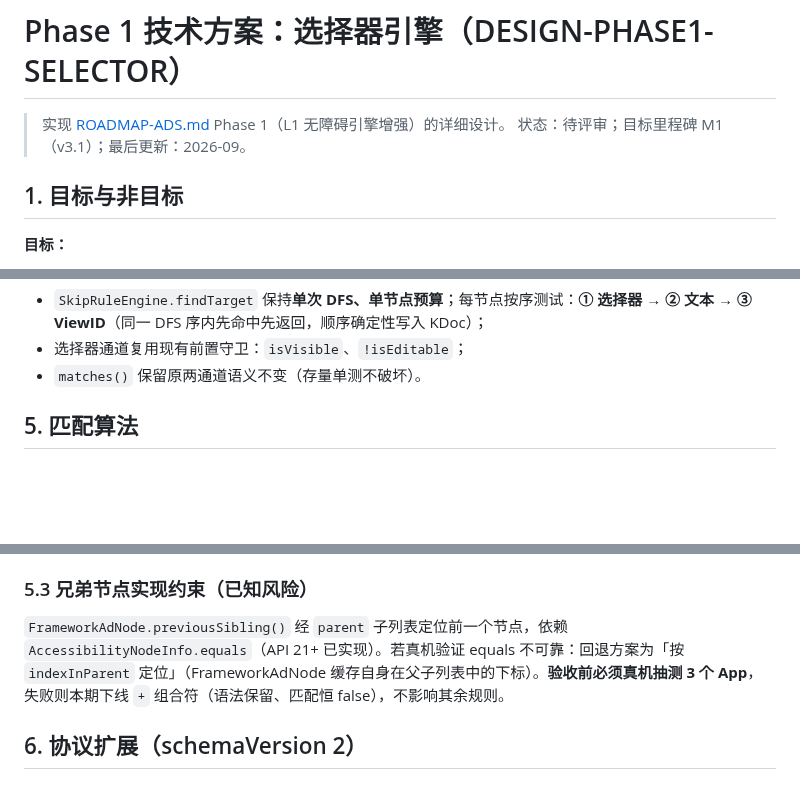
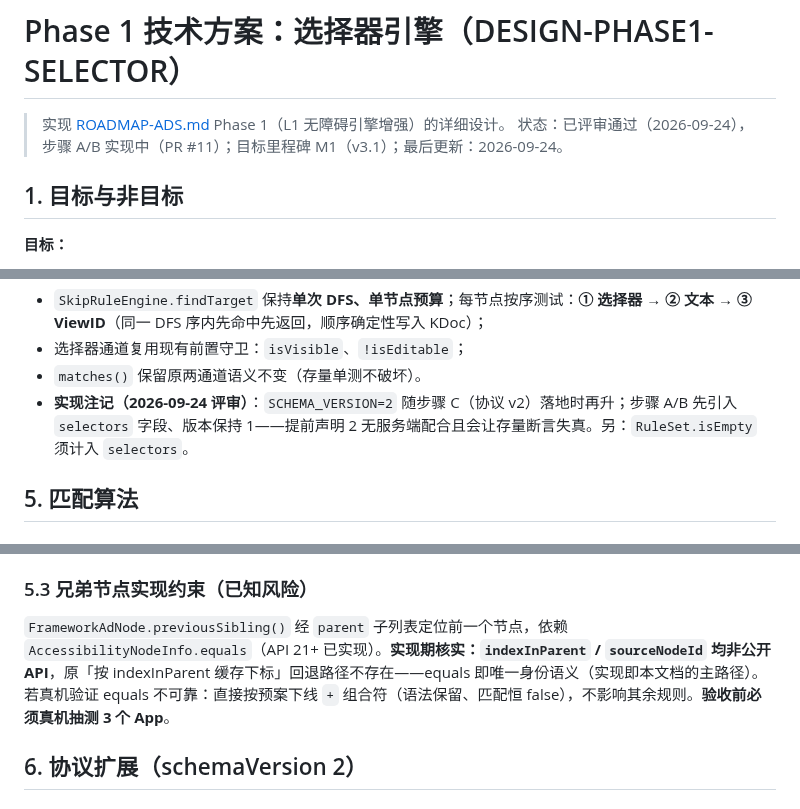
Before and after one commit to LiYihai1121/ui-app, a Markdown page: docs/DESIGN-PHASE1-SELECTOR.md, 3 parts joined by grey strips. Rendered like a GitHub page; blank space fills up the shorter version.

Commit message:
docs(design): mark phase1 selector design approved with implementation errata
- status: approved 2026-09-24, steps A/B in progress (PR #11)

- 5.3: indexInParent/sourceNodeId are not public API; equals is the only identity path

- 4.2 note: SCHEMA_VERSION stays 1 until step C; isEmpty must count selectors

```diff
--- a/docs/DESIGN-PHASE1-SELECTOR.md
+++ b/docs/DESIGN-PHASE1-SELECTOR.md
@@ -1,7 +1,7 @@
 # Phase 1 技术方案：选择器引擎（DESIGN-PHASE1-SELECTOR）
 
 > 实现 [ROADMAP-ADS.md](ROADMAP-ADS.md) Phase 1（L1 无障碍引擎增强）的详细设计。
-> 状态：待评审；目标里程碑 M1（v3.1）；最后更新：2026-09。
+> 状态：已评审通过（2026-09-24），步骤 A/B 实现中（PR #11）；目标里程碑 M1（v3.1）；最后更新：2026-09-24。
 
 ## 1. 目标与非目标
 
@@ -108,6 +108,7 @@ data class RuleSet(
 - `SkipRuleEngine.findTarget` 保持**单次 DFS、单节点预算**；每节点按序测试：**① 选择器 → ② 文本 → ③ ViewID**（同一 DFS 序内先命中先返回，顺序确定性写入 KDoc）；
 - 选择器通道复用现有前置守卫：`isVisible`、`!isEditable`；
 - `matches()` 保留原两通道语义不变（存量单测不破坏）。
+- **实现注记（2026-09-24 评审）**：`SCHEMA_VERSION=2` 随步骤 C（协议 v2）落地时再升；步骤 A/B 先引入 `selectors` 字段、版本保持 1——提前声明 2 无服务端配合且会让存量断言失真。另：`RuleSet.isEmpty` 须计入 `selectors`。
 
 ## 5. 匹配算法
 
@@ -137,7 +138,7 @@ match(node, i):                          # i = 从右往左的 compound 下标
 
 ### 5.3 兄弟节点实现约束（已知风险）
 
-`FrameworkAdNode.previousSibling()` 经 `parent` 子列表定位前一个节点，依赖 `AccessibilityNodeInfo.equals`（API 21+ 已实现）。若真机验证 equals 不可靠：回退方案为「按 `indexInParent` 定位」（FrameworkAdNode 缓存自身在父子列表中的下标）。**验收前必须真机抽测 3 个 App**，失败则本期下线 `+` 组合符（语法保留、匹配恒 false），不影响其余规则。
+`FrameworkAdNode.previousSibling()` 经 `parent` 子列表定位前一个节点，依赖 `AccessibilityNodeInfo.equals`（API 21+ 已实现）。**实现期核实：`indexInParent` / `sourceNodeId` 均非公开 API**，原「按 indexInParent 缓存下标」回退路径不存在——equals 即唯一身份语义（实现即本文档的主路径）。若真机验证 equals 不可靠：直接按预案下线 `+` 组合符（语法保留、匹配恒 false），不影响其余规则。**验收前必须真机抽测 3 个 App**。
 
 ## 6. 协议扩展（schemaVersion 2）
 
```
